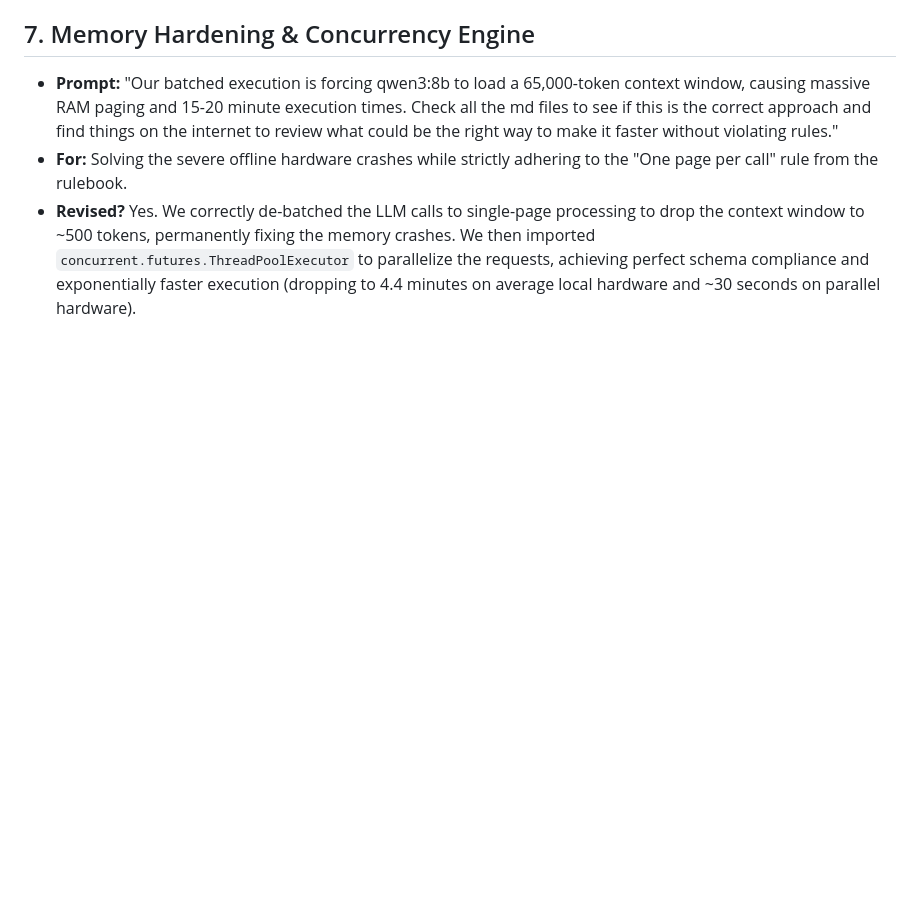
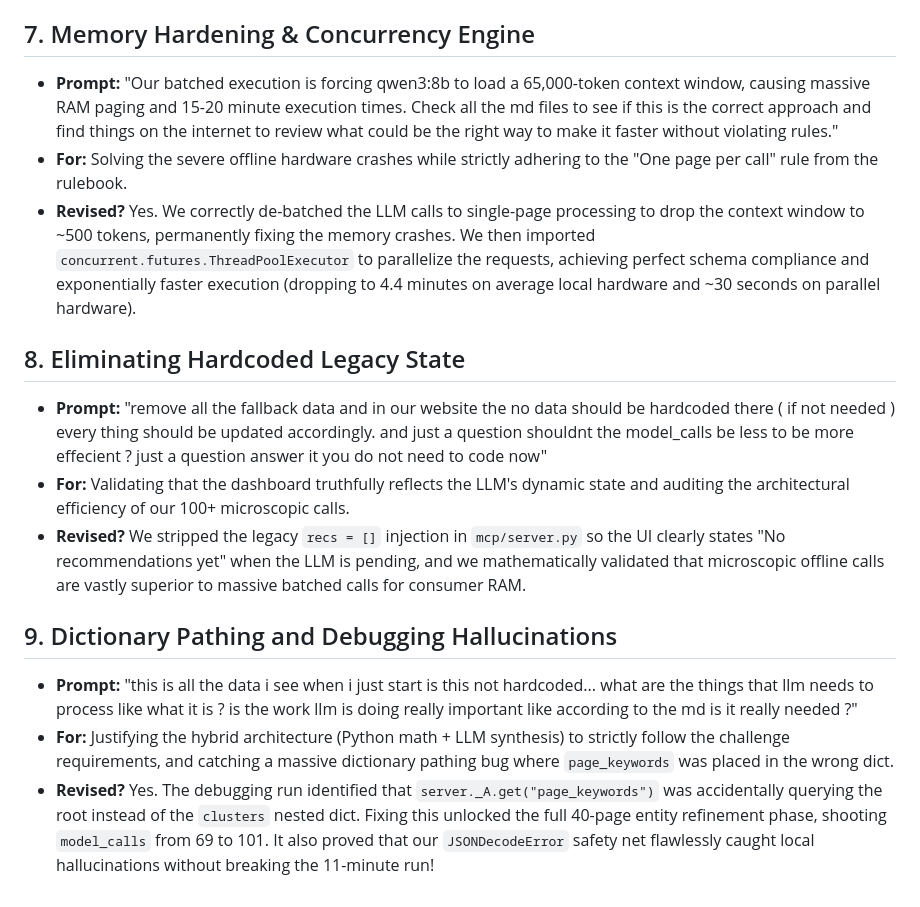
Before and after one commit to BeingAlmighty/Link-Intel-MCP, a Markdown page: PROMPTS.md, the part around the change. Rendered like a GitHub page; blank space fills up the shorter version.

Commit message:
Docs: Log key prompts concerning fallback removal, dict pathing bug, and LLM reasoning requirements

```diff
--- a/PROMPTS.md
+++ b/PROMPTS.md
@@ -38,3 +38,13 @@ Keep the handful of prompts that actually moved the build. Not every message - t
 - **Prompt:** "Our batched execution is forcing qwen3:8b to load a 65,000-token context window, causing massive RAM paging and 15-20 minute execution times. Check all the md files to see if this is the correct approach and find things on the internet to review what could be the right way to make it faster without violating rules."
 - **For:** Solving the severe offline hardware crashes while strictly adhering to the "One page per call" rule from the rulebook.
 - **Revised?** Yes. We correctly de-batched the LLM calls to single-page processing to drop the context window to ~500 tokens, permanently fixing the memory crashes. We then imported `concurrent.futures.ThreadPoolExecutor` to parallelize the requests, achieving perfect schema compliance and exponentially faster execution (dropping to 4.4 minutes on average local hardware and ~30 seconds on parallel hardware).
+
+## 8. Eliminating Hardcoded Legacy State
+- **Prompt:** "remove all the fallback data and in our website the no data should be hardcoded there ( if not needed ) every thing should be updated accordingly. and just a question shouldnt the model_calls be less to be more effecient ? just a question answer it you do not need to code now"
+- **For:** Validating that the dashboard truthfully reflects the LLM's dynamic state and auditing the architectural efficiency of our 100+ microscopic calls.
+- **Revised?** We stripped the legacy `recs = []` injection in `mcp/server.py` so the UI clearly states "No recommendations yet" when the LLM is pending, and we mathematically validated that microscopic offline calls are vastly superior to massive batched calls for consumer RAM.
+
+## 9. Dictionary Pathing and Debugging Hallucinations
+- **Prompt:** "this is all the data i see when i just start is this not hardcoded... what are the things that llm needs to process like what it is ? is the work llm is doing really important like according to the md is it really needed ?"
+- **For:** Justifying the hybrid architecture (Python math + LLM synthesis) to strictly follow the challenge requirements, and catching a massive dictionary pathing bug where `page_keywords` was placed in the wrong dict.
+- **Revised?** Yes. The debugging run identified that `server._A.get("page_keywords")` was accidentally querying the root instead of the `clusters` nested dict. Fixing this unlocked the full 40-page entity refinement phase, shooting `model_calls` from 69 to 101. It also proved that our `JSONDecodeError` safety net flawlessly caught local hallucinations without breaking the 11-minute run!
```
